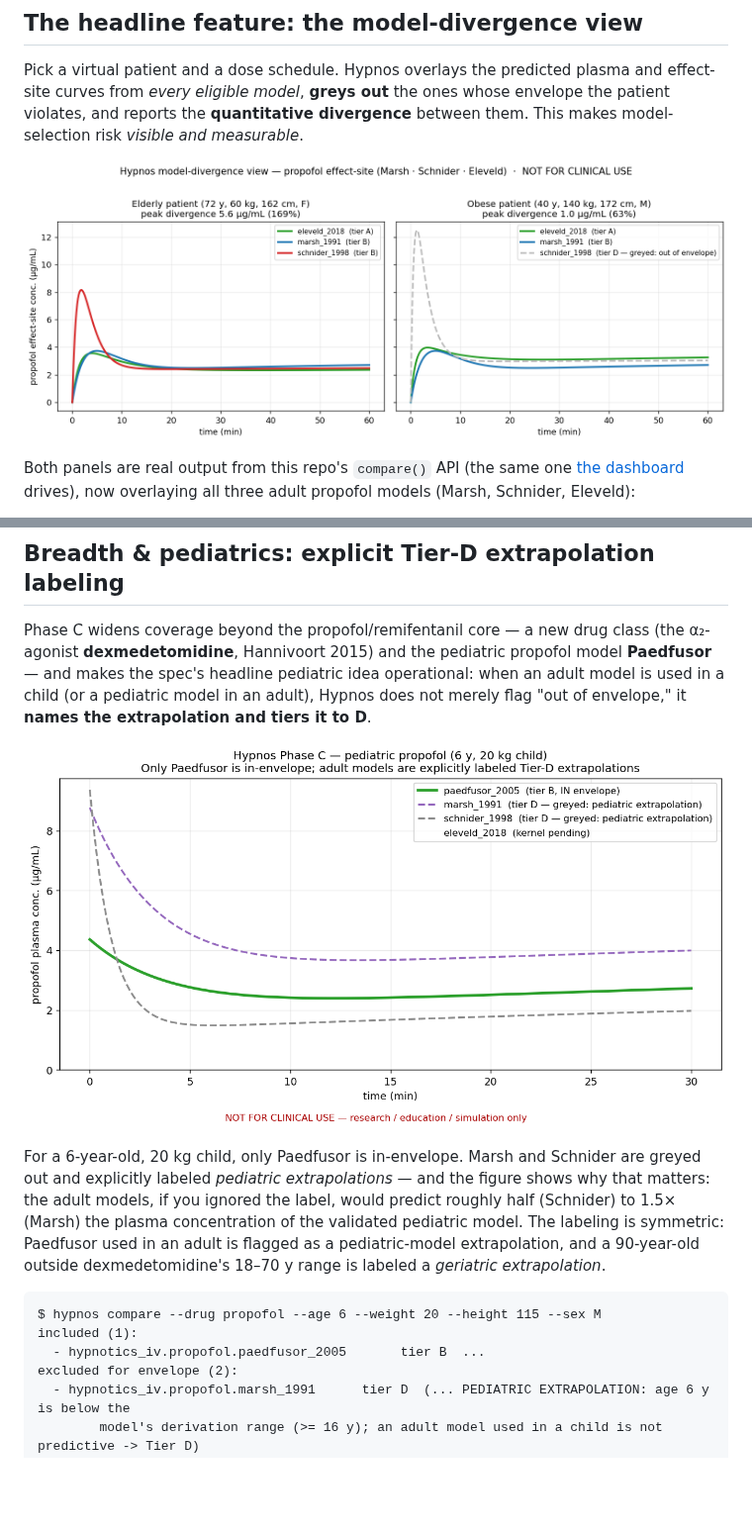
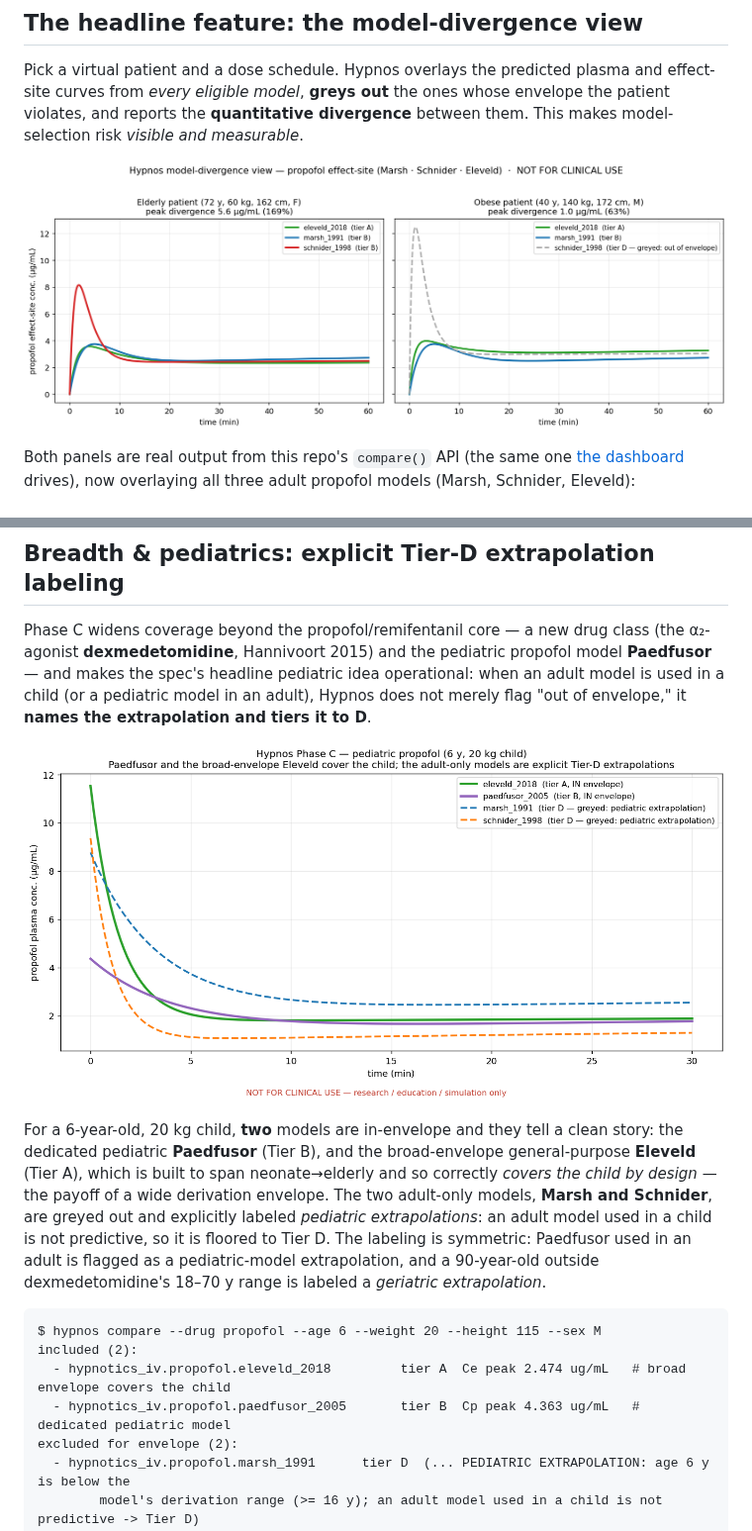
Before and after one commit to clay-good/hypnos, a Markdown page: README.md, 2 parts joined by grey strips. Shown at 99% size. GitHub-like rendering; pictures changed too: docs/images/divergence.png, docs/images/pediatric.png; blank space fills up the shorter version.

````diff
--- a/README.md
+++ b/README.md
@@ -79,12 +79,13 @@ Phase C widens coverage beyond the propofol/remifentanil core — a new drug cla
 
 ![Pediatric propofol model divergence](docs/images/pediatric.png)
 
-For a 6-year-old, 20 kg child, only Paedfusor is in-envelope. Marsh and Schnider are greyed out and explicitly labeled *pediatric extrapolations* — and the figure shows why that matters: the adult models, if you ignored the label, would predict roughly half (Schnider) to 1.5× (Marsh) the plasma concentration of the validated pediatric model. The labeling is symmetric: Paedfusor used in an adult is flagged as a pediatric-model extrapolation, and a 90-year-old outside dexmedetomidine's 18–70 y range is labeled a *geriatric extrapolation*.
+For a 6-year-old, 20 kg child, **two** models are in-envelope and they tell a clean story: the dedicated pediatric **Paedfusor** (Tier B), and the broad-envelope general-purpose **Eleveld** (Tier A), which is built to span neonate→elderly and so correctly *covers the child by design* — the payoff of a wide derivation envelope. The two adult-only models, **Marsh and Schnider**, are greyed out and explicitly labeled *pediatric extrapolations*: an adult model used in a child is not predictive, so it is floored to Tier D. The labeling is symmetric: Paedfusor used in an adult is flagged as a pediatric-model extrapolation, and a 90-year-old outside dexmedetomidine's 18–70 y range is labeled a *geriatric extrapolation*.
 
 ```text
 $ hypnos compare --drug propofol --age 6 --weight 20 --height 115 --sex M
-included (1):
-  - hypnotics_iv.propofol.paedfusor_2005       tier B  ...
+included (2):
+  - hypnotics_iv.propofol.eleveld_2018         tier A  Ce peak 2.474 ug/mL   # broad envelope covers the child
+  - hypnotics_iv.propofol.paedfusor_2005       tier B  Cp peak 4.363 ug/mL   # dedicated pediatric model
 excluded for envelope (2):
   - hypnotics_iv.propofol.marsh_1991      tier D  (... PEDIATRIC EXTRAPOLATION: age 6 y is below the
         model's derivation range (>= 16 y); an adult model used in a child is not predictive -> Tier D)
````
Also changed, not shown: other parts of README.md (+4 -0 lines), CHANGELOG.md (+20 -0 lines), docs/images/mac_age.png, docs/images/synergy.png, docs/images/washin.png (added), 2 other files.
